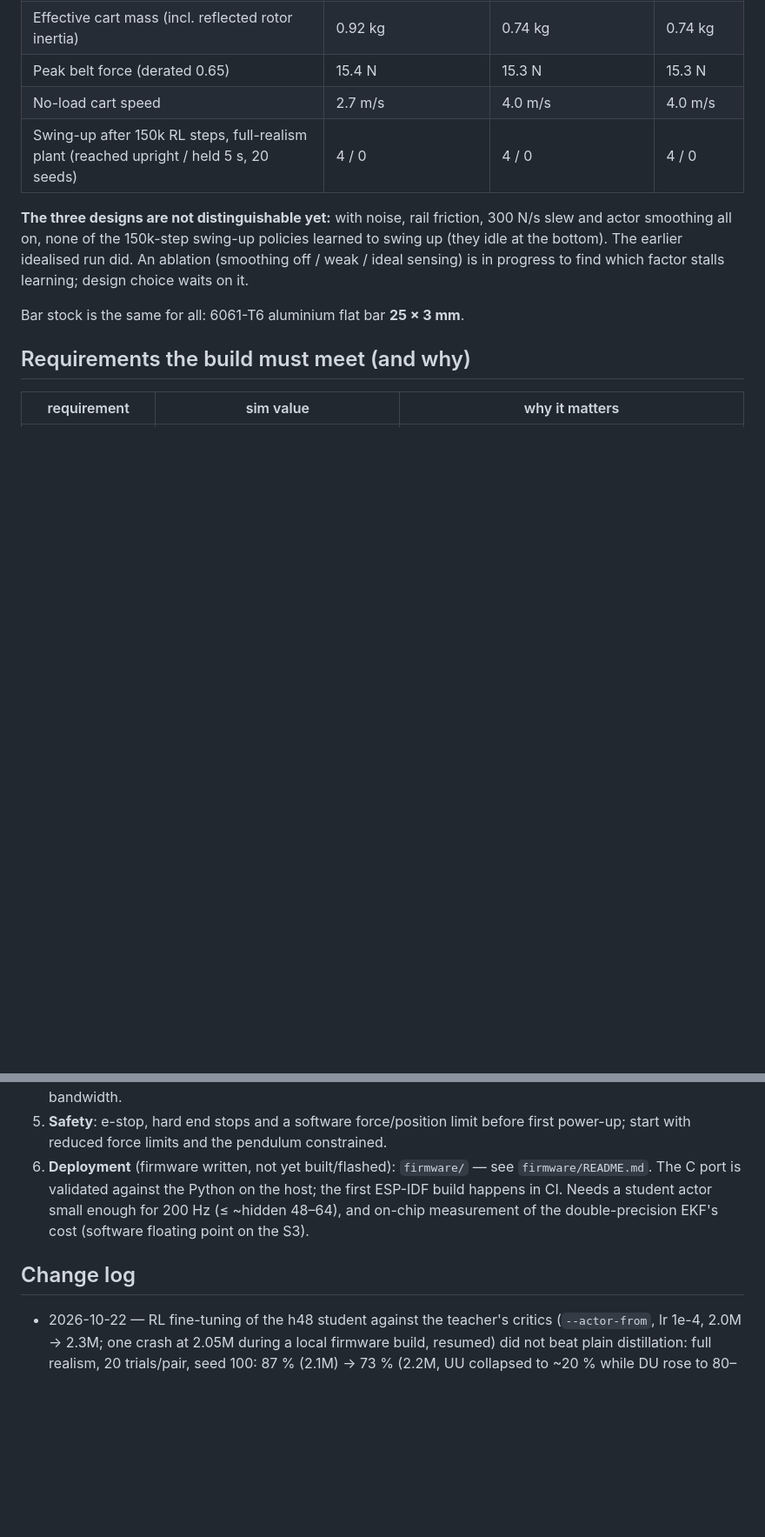
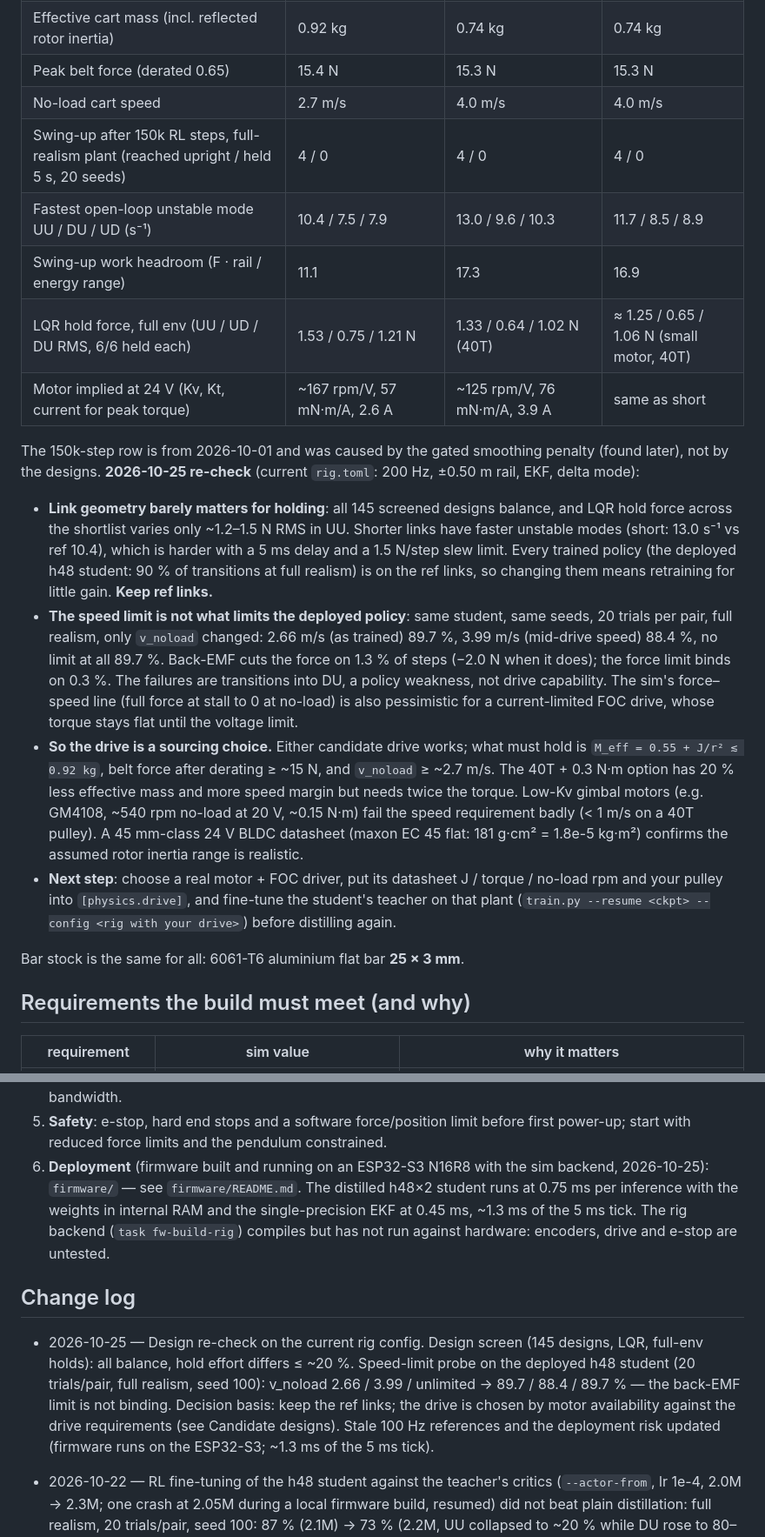
Before and after one commit to Tsmorz/n-cartpole, a Markdown page: docs/hardware.md, 2 parts joined by grey strips. Shown at 87% size. GitHub-like rendering; blank space fills up the shorter version.

Commit message:
hardware: design re-check — keep the ref links, choose the drive by motor availability
Design screen on the current rig config (200 Hz, ±0.50 m rail, EKF): all 145
designs balance, hold effort differs ≤ ~20 %. Speed-limit probe on the deployed
h48 student (20 trials/pair, full realism): v_noload 2.66 / 3.99 / unlimited →
89.7 / 88.4 / 89.7 %, so back-EMF is not binding. Candidate table gains unstable
modes, work headroom, LQR hold force and implied motor specs; stale 100 Hz and
deployment notes updated.

Co-Authored-By: Claude Opus 5.5 <noreply@anthropic.com>

```diff
--- a/docs/hardware.md
+++ b/docs/hardware.md
@@ -29,11 +29,35 @@ datasheets before buying.
 | Peak belt force (derated 0.65) | 15.4 N | 15.3 N | 15.3 N |
 | No-load cart speed | 2.7 m/s | 4.0 m/s | 4.0 m/s |
 | Swing-up after 150k RL steps, full-realism plant (reached upright / held 5 s, 20 seeds) | 4 / 0 | 4 / 0 | 4 / 0 |
+| Fastest open-loop unstable mode UU / DU / UD (s⁻¹) | 10.4 / 7.5 / 7.9 | 13.0 / 9.6 / 10.3 | 11.7 / 8.5 / 8.9 |
+| Swing-up work headroom (F · rail / energy range) | 11.1 | 17.3 | 16.9 |
+| LQR hold force, full env (UU / UD / DU RMS, 6/6 held each) | 1.53 / 0.75 / 1.21 N | 1.33 / 0.64 / 1.02 N (40T) | ≈ 1.25 / 0.65 / 1.06 N (small motor, 40T) |
+| Motor implied at 24 V (Kv, Kt, current for peak torque) | ~167 rpm/V, 57 mN·m/A, 2.6 A | ~125 rpm/V, 76 mN·m/A, 3.9 A | same as short |
 
-**The three designs are not distinguishable yet:** with noise, rail friction, 300 N/s slew and
-actor smoothing all on, none of the 150k-step swing-up policies learned to swing up (they
-idle at the bottom). The earlier idealised run did. An ablation (smoothing off / weak /
-ideal sensing) is in progress to find which factor stalls learning; design choice waits on it.
+The 150k-step row is from 2026-10-01 and was caused by the gated smoothing penalty (found later),
+not by the designs. **2026-10-25 re-check** (current `rig.toml`: 200 Hz, ±0.50 m rail, EKF, delta mode):
+
+- **Link geometry barely matters for holding**: all 145 screened designs balance, and LQR hold
+  force across the shortlist varies only ~1.2–1.5 N RMS in UU. Shorter links have faster unstable
+  modes (short: 13.0 s⁻¹ vs ref 10.4), which is harder with a 5 ms delay and a 1.5 N/step slew
+  limit. Every trained policy (the deployed h48 student: 90 % of transitions at full realism)
+  is on the ref links, so changing them means retraining for little gain. **Keep ref links.**
+- **The speed limit is not what limits the deployed policy**: same student, same seeds, 20 trials
+  per pair, full realism, only `v_noload` changed: 2.66 m/s (as trained) 89.7 %, 3.99 m/s
+  (mid-drive speed) 88.4 %, no limit at all 89.7 %. Back-EMF cuts the force on 1.3 % of steps
+  (−2.0 N when it does); the force limit binds on 0.3 %. The failures are transitions into DU,
+  a policy weakness, not drive capability. The sim's force–speed line (full force at stall to 0 at
+  no-load) is also pessimistic for a current-limited FOC drive, whose torque stays flat until
+  the voltage limit.
+- **So the drive is a sourcing choice.** Either candidate drive works; what must hold is
+  `M_eff = 0.55 + J/r² ≲ 0.92 kg`, belt force after derating ≥ ~15 N, and `v_noload` ≥ ~2.7 m/s.
+  The 40T + 0.3 N·m option has 20 % less effective mass and more speed margin but needs twice the
+  torque. Low-Kv gimbal motors (e.g. GM4108, ~540 rpm no-load at 20 V, ~0.15 N·m) fail the speed
+  requirement badly (< 1 m/s on a 40T pulley). A 45 mm-class 24 V BLDC datasheet (maxon EC 45 flat:
+  181 g·cm² = 1.8e-5 kg·m²) confirms the assumed rotor inertia range is realistic.
+- **Next step**: choose a real motor + FOC driver, put its datasheet J / torque / no-load rpm and
+  your pulley into `[physics.drive]`, and fine-tune the student's teacher on that plant
+  (`train.py --resume <ckpt> --config <rig with your drive>`) before distilling again.
 
 Bar stock is the same for all: 6061-T6 aluminium flat bar **25 × 3 mm**.
 
@@ -150,13 +175,15 @@ nominal model plus randomization, so the closer the nominal is to the truth, the
    supply sag. Any of these can limit bandwidth.
 5. **Safety**: e-stop, hard end stops and a software force/position limit before first
    power-up; start with reduced force limits and the pendulum constrained.
-6. **Deployment** (firmware written, not yet built/flashed): `firmware/` — see
-   `firmware/README.md`. The C port is validated against the Python on the host; the first
-   ESP-IDF build happens in CI. Needs a student actor small enough for 200 Hz (≤ ~hidden 48–64),
-   and on-chip measurement of the double-precision EKF's cost (software floating point on the S3).
+6. **Deployment** (firmware built and running on an ESP32-S3 N16R8 with the sim backend, 2026-10-25):
+   `firmware/` — see `firmware/README.md`. The distilled h48×2 student runs at 0.75 ms per inference
+   with the weights in internal RAM and the single-precision EKF at 0.45 ms, ~1.3 ms of the 5 ms tick.
+   The rig backend (`task fw-build-rig`) compiles but has not run against hardware: encoders, drive
+   and e-stop are untested.
 
 ## Change log
 
+- 2026-10-25 — Design re-check on the current rig config. Design screen (145 designs, LQR, full-env holds): all balance, hold effort differs ≤ ~20 %. Speed-limit probe on the deployed h48 student (20 trials/pair, full realism, seed 100): v_noload 2.66 / 3.99 / unlimited → 89.7 / 88.4 / 89.7 % — the back-EMF limit is not binding. Decision basis: keep the ref links; the drive is chosen by motor availability against the drive requirements (see Candidate designs). Stale 100 Hz references and the deployment risk updated (firmware runs on the ESP32-S3; ~1.3 ms of the 5 ms tick).
 - 2026-10-22 — RL fine-tuning of the h48 student against the teacher's critics (`--actor-from`, lr 1e-4, 2.0M → 2.3M; one crash at 2.05M during a local firmware build, resumed) did not beat plain distillation: full realism, 20 trials/pair, seed 100: 87 % (2.1M) → 73 % (2.2M, UU collapsed to ~20 % while DU rose to 80–90 %) → 92 % (2.3M); re-checked on seed 300: fine-tuned 2.3M 88 % (15 rail exits) vs distilled student 92 % (4). Over both seeds: distilled 91 %, fine-tuned 90 %. **Deploy the distilled h48 student** (`dist/firmware/tqc-rail05-goals-ft-weighted-h48b2-v2_2000000.ncpm`). The oscillation between goals is the familiar fine-tuning instability; if DU needs work, add a behaviour-cloning anchor to the actor loss (stay near the teacher while improving).
 - 2026-10-22 — Deployable student found. Distillation recipe v2 (constant LR, last round cosine-annealed, 15k Adam steps/round, 8 DAgger rounds × 80k steps, 400k teacher-buffer observations): full realism, 20 trials per pair — **h48×2 90 %** (38,305 params, 150 KB f32, fits internal SRAM, est. 0.47 ms/inference on the S3 = 9 % of the period), h64×2 88 % (67k params, 270 KB: too big for internal SRAM). Teacher 92 %; the student keeps the teacher's profile (UU 85–100 %, into DU 65–70 %). In the C firmware core's closed-loop sim (nominal plant + encoder noise) the h48 blob succeeds 160/160. Exported as `dist/firmware/tqc-rail05-goals-ft-weighted-h48b2-v2_2000000.ncpm`. Started RL fine-tuning of the h48 student against the teacher's critics (`--actor-from`, lr 1e-4, 2.0M → 2.3M) to work on DU.
 - 2026-10-22 — Firmware + deployment tooling (user request). ESP32-S3 (N16R8) firmware under `firmware/`: control loop alone on core 1 (own gptimer ISR), Wi-Fi/httpd/telemetry on core 0; sim and rig backends (2 × AS5048A SPI, PCNT cart encoder, PWM/DIR/EN drive behind an interface since the FOC driver is not chosen); dashboard in the personal site's style with the live network diagram, goal buttons + Random, cart slider (x_ref), task/core table; OTA (two slots + rollback) and model upload by drag and drop; GitHub release on `fw-v*` tags. Recordings (`.ncpr`, 200 Hz, excitation presets: ring-down, chirp, PRBS, steps) + offline sysid (`task sysid`) → fitted config → `train.py --resume --config`. C core parity vs Python: policy 2.4e-5 N, dynamics 1e-9, EKF 1e-8, controller obs 8e-7 / command 1.2e-5 N; C closed loop with the 2M policy (nominal plant + encoder noise) 159/160. The 2M actor (1.06M params) does not fit 200 Hz on the S3 → distillation: first students at full realism (20 trials) h64×2 76 %, h32×2 64 %, h64×1 56 % (teacher 92 %); a longer constant-LR recipe and RL fine-tuning of the student against the teacher's critics (`--actor-from`) are next. Velocity estimator swap on the 2M policy (zero-shot, full realism): EKF 92 % / 0.52 N per-step force change, differencing 93 % / 1.09 N, EMA 0.3 94 % / 0.96 N — the EKF halves the jitter; DU was better with differencing (80–90 % vs 65–70 %), possibly EKF model error under randomization.
```
Also changed, not shown: other parts of docs/hardware.md (+9 -8 lines).
